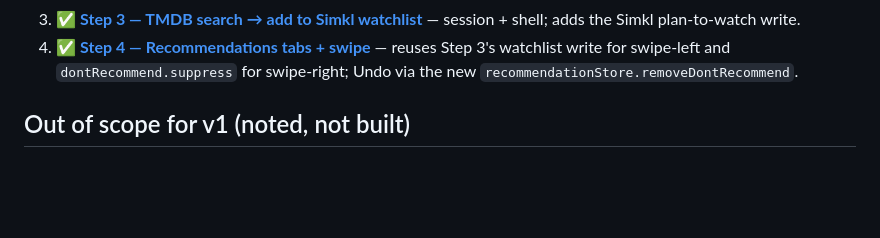
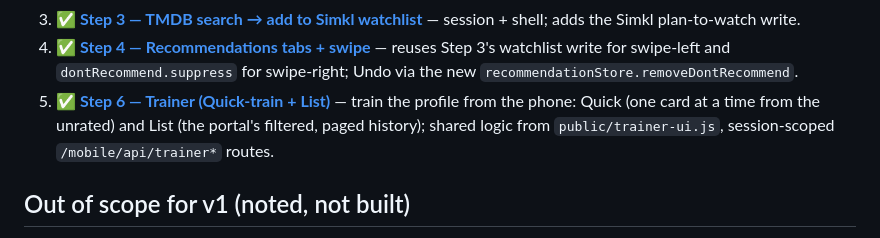
Before and after one commit to jamesgallagher/Stremio_AI_Recommender, a Markdown page: mobile/README.md, the part around the change. Drawn GitHub-style; blank space fills up the shorter version.

```diff
--- a/mobile/README.md
+++ b/mobile/README.md
@@ -180,6 +180,10 @@ Steps are sequential; each is shippable on its own. **All four are built.**
 4. ✅ **[Step 4 — Recommendations tabs + swipe](docs/step-4-recommendations-tabs.md)** —
    reuses Step 3's watchlist write for swipe-left and `dontRecommend.suppress`
    for swipe-right; Undo via the new `recommendationStore.removeDontRecommend`.
+5. ✅ **[Step 6 — Trainer (Quick-train + List)](docs/step-6-trainer.md)** —
+   train the profile from the phone: Quick (one card at a time from the unrated)
+   and List (the portal's filtered, paged history); shared logic from
+   `public/trainer-ui.js`, session-scoped `/mobile/api/trainer*` routes.
 
 ## Out of scope for v1 (noted, not built)
 
```
Also changed, not shown: mobile/docs/step-6-trainer.md (added, +60 -0 lines).
